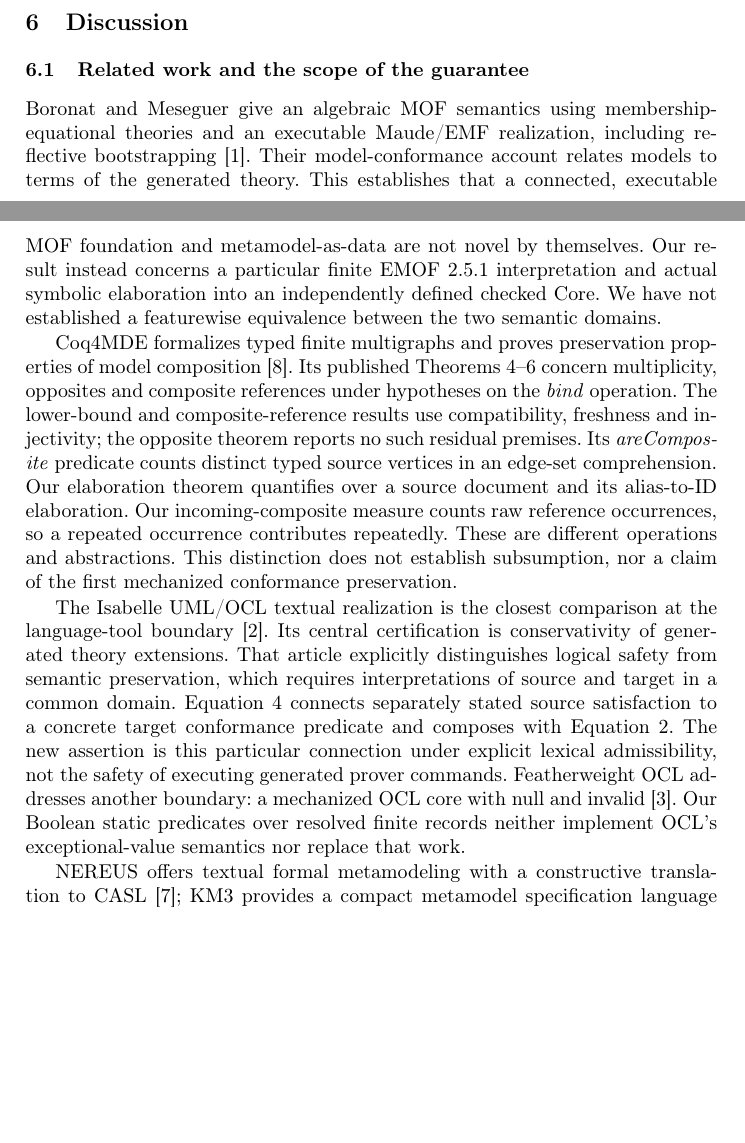
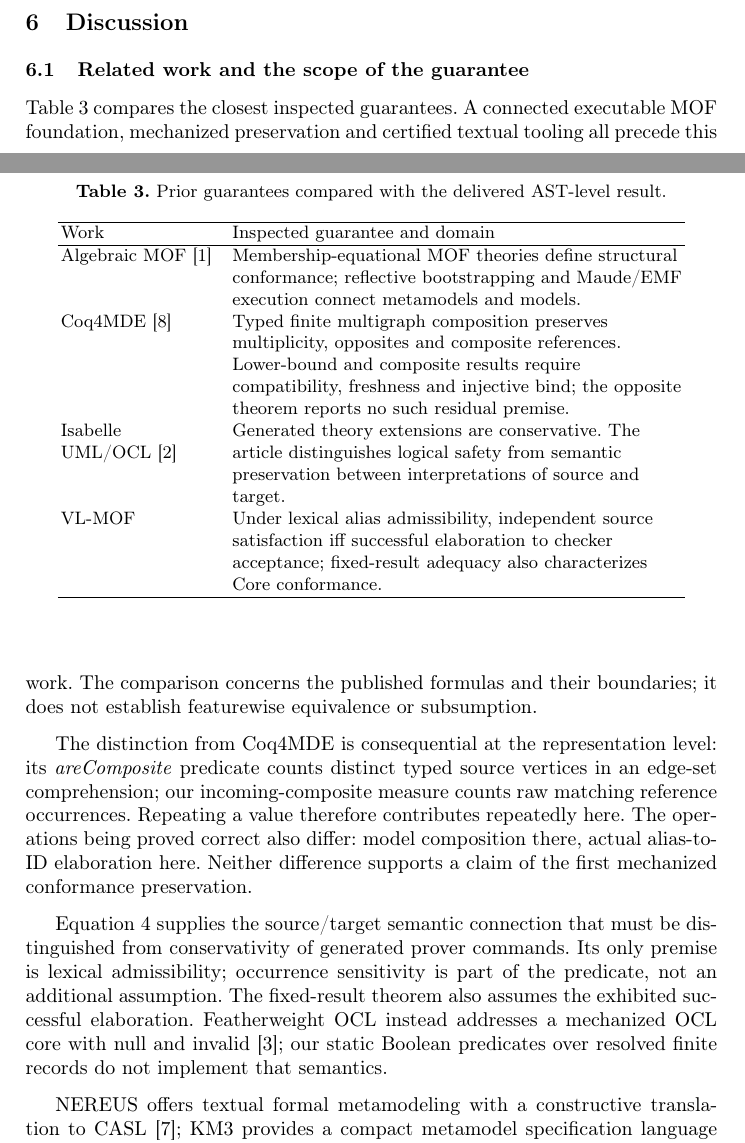
Before and after one commit to SEhumantics/VLMOF, a LaTeX paper (paper/main.tex, which reads paper/sections/discussion.tex): two parts of pages 10 and 11 of 13, joined at a grey line, cut so that both start at the same text, the shorter picture padded with empty space. Compiled offline with pdfLaTeX.

Commit message:
compare prior guarantees and clarify diagram trust boundaries

```diff
--- a/paper/sections/discussion.tex
+++ b/paper/sections/discussion.tex
@@ -1,39 +1,39 @@
 \section{Discussion}
 \subsection{Related work and the scope of the guarantee}
-Boronat and Meseguer give an algebraic MOF semantics using membership-equational
-theories and an executable Maude/EMF realization, including reflective
-bootstrapping \cite{boronat_meseguer_2010}. Their model-conformance account relates
-models to terms of the generated theory. This establishes that a connected,
-executable MOF foundation and metamodel-as-data are not novel by themselves.
-Our result instead concerns a particular finite EMOF 2.5.1 interpretation and
-actual symbolic elaboration into an independently defined checked Core. We have
-not established a featurewise equivalence between the two semantic domains.
+Table~\ref{tab:prior} compares the closest inspected guarantees. A connected
+executable MOF foundation, mechanized preservation and certified textual tooling
+all precede this work. The comparison concerns the published formulas and their
+boundaries; it does not establish featurewise equivalence or subsumption.
+\begin{table}[t]
+\caption{Prior guarantees compared with the delivered AST-level result.}
+\label{tab:prior}\centering\small
+\begin{tabular}{>{\raggedright\arraybackslash}p{.24\textwidth}>{\raggedright\arraybackslash}p{.65\textwidth}}
+\hline
+Work & Inspected guarantee and domain \\
+\hline
+Algebraic MOF~\cite{boronat_meseguer_2010} & Membership-equational MOF theories define structural conformance; reflective bootstrapping and Maude/EMF execution connect metamodels and models. \\
+Coq4MDE~\cite{kezadri_etal_2014} & Typed finite multigraph composition preserves multiplicity, opposites and composite references. Lower-bound and composite results require compatibility, freshness and injective bind; the opposite theorem reports no such residual premise. \\
+Isabelle UML/OCL~\cite{brucker_tuong_wolff_2020} & Generated theory extensions are conservative. The article distinguishes logical safety from semantic preservation between interpretations of source and target. \\
+VL-MOF & Under lexical alias admissibility, independent source satisfaction iff successful elaboration to checker acceptance; fixed-result adequacy also characterizes Core conformance. \\
+\hline
+\end{tabular}
+\end{table}
 
-Coq4MDE formalizes typed finite multigraphs and proves preservation properties
-of model composition \cite{kezadri_etal_2014}. Its published Theorems 4--6 concern
-multiplicity, opposites and composite references under hypotheses on the
-\emph{bind} operation. The lower-bound and composite-reference results use
-compatibility, freshness and injectivity; the opposite theorem reports no such
-residual premises. Its \emph{areComposite} predicate counts distinct typed source
-vertices in an edge-set comprehension.
-Our elaboration theorem quantifies over a source document and its alias-to-ID
-elaboration. Our incoming-composite measure counts raw reference occurrences,
-so a repeated occurrence contributes repeatedly. These are
-different operations and abstractions. This distinction does not establish
-subsumption, nor a claim of the first mechanized conformance preservation.
+The distinction from Coq4MDE is consequential at the representation level:
+its \emph{areComposite} predicate counts distinct typed source vertices in an
+edge-set comprehension; our incoming-composite measure counts raw matching
+reference occurrences. Repeating a value therefore contributes repeatedly here.
+The operations being proved correct also differ: model composition there,
+actual alias-to-ID elaboration here. Neither difference supports a claim of the
+first mechanized conformance preservation.
 
-The Isabelle UML/OCL textual realization is the closest comparison at the
-language-tool boundary \cite{brucker_tuong_wolff_2020}. Its central certification
-is conservativity of generated theory extensions. That article explicitly
-distinguishes logical safety from semantic preservation, which requires
-interpretations of source and target in a common domain. Equation~\ref{eq:adequacy}
-connects separately stated source satisfaction to a concrete target conformance
-predicate and composes with Equation~\ref{eq:checker}. The new assertion is this
-particular connection under explicit lexical admissibility, not the
-safety of executing generated prover commands. Featherweight OCL addresses
-another boundary: a mechanized OCL core with null and invalid
-\cite{brucker_wolff_2012}. Our Boolean static predicates over resolved finite
-records neither implement OCL's exceptional-value semantics nor replace that work.
+Equation~\ref{eq:adequacy} supplies the source/target semantic connection that
+must be distinguished from conservativity of generated prover commands. Its
+only premise is lexical admissibility; occurrence sensitivity is part of the
+predicate, not an additional assumption. The fixed-result theorem also assumes
+the exhibited successful elaboration. Featherweight OCL instead addresses a
+mechanized OCL core with null and invalid~\cite{brucker_wolff_2012}; our static
+Boolean predicates over resolved finite records do not implement that semantics.
 
 NEREUS offers textual formal metamodeling with a constructive translation to
 CASL \cite{favre_duarte_2016}; KM3 provides a compact metamodel specification
```
Also changed, not shown: paper/sections/tool-support.tex (+3 -3 lines).
